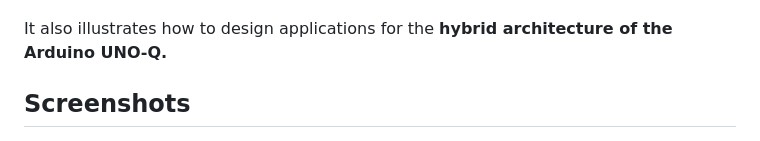
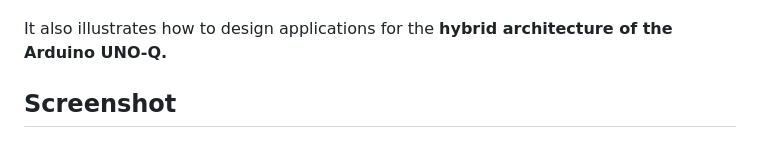
Before and after one commit to philippe86220/UNO-Q-GPS, a Markdown page: README.md, the part around the change. Rendered like a GitHub page.

Commit message:
Fix formatting and update section headers in README

```diff
--- a/README.md
+++ b/README.md
@@ -204,7 +204,7 @@ This example demonstrates :
 -
 It also illustrates how to design applications for the **hybrid architecture of the Arduino UNO-Q.**
 
-## Screenshots
+## Screenshot
 ![Serveur](/doc//screenshot.jpg)
 
 # License
```
